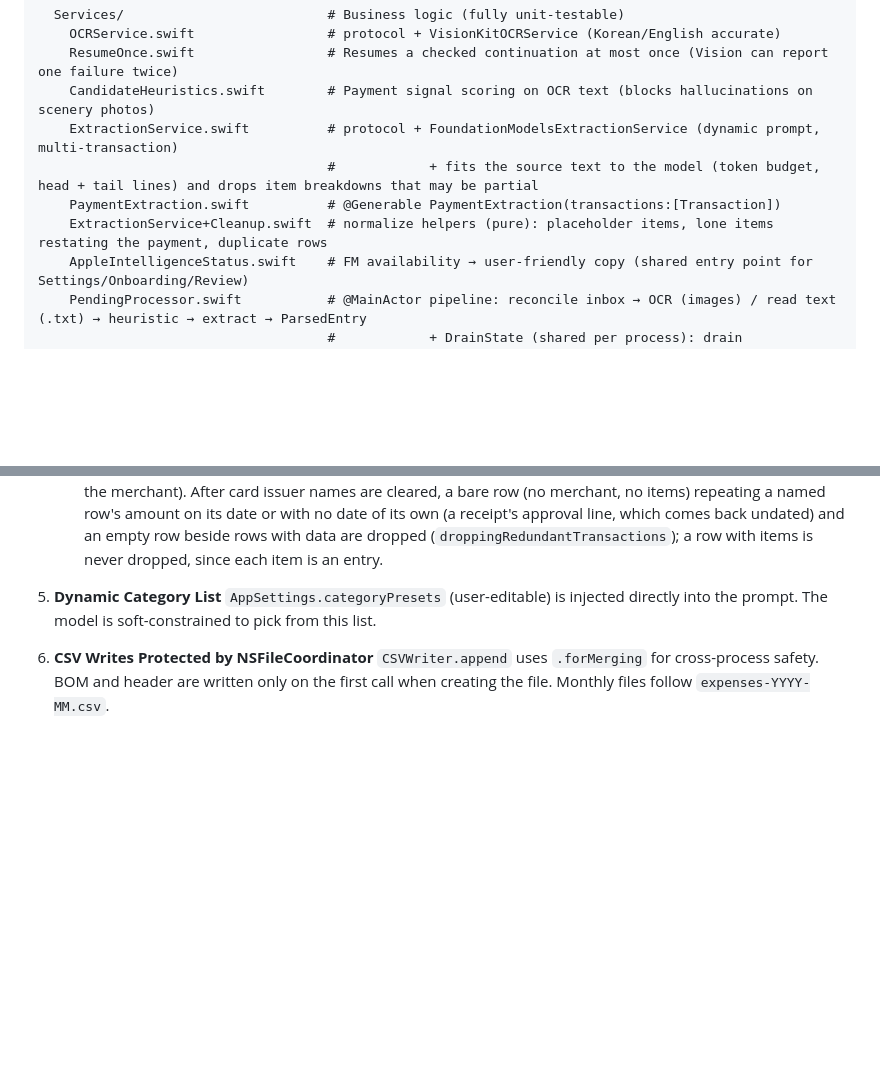
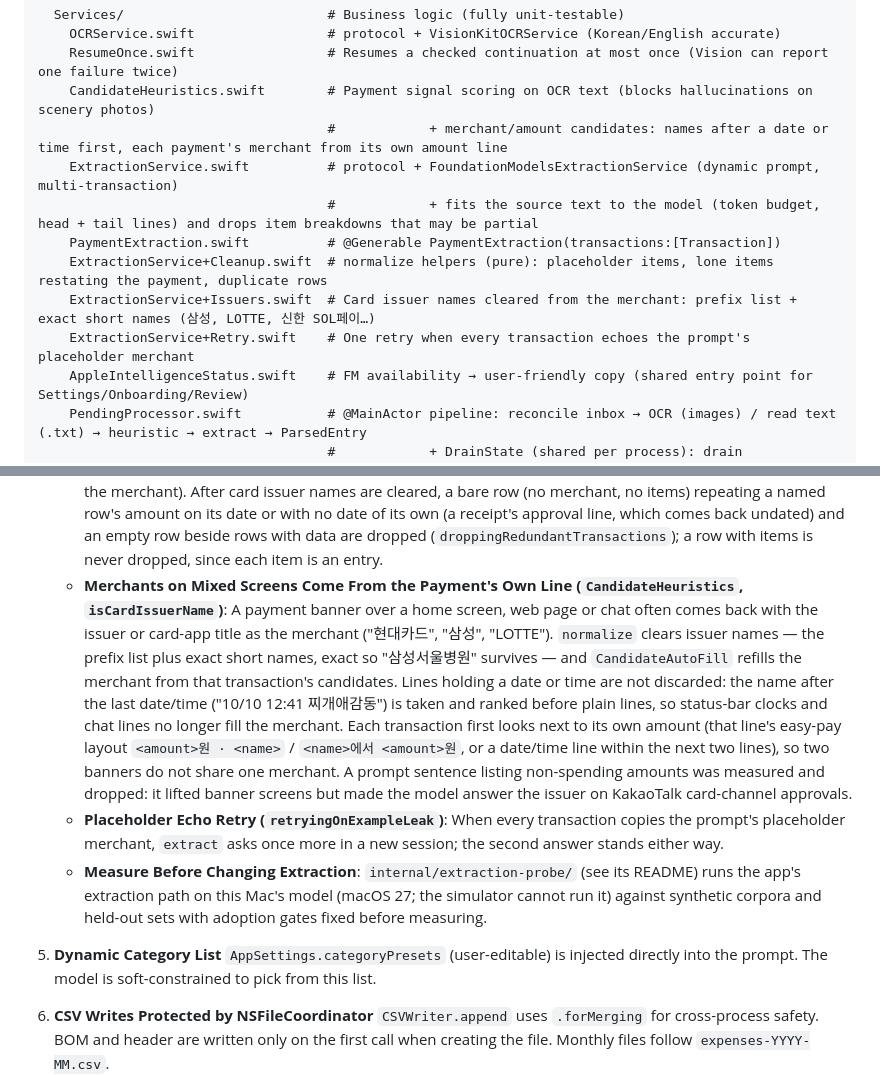
Before and after one commit to youngkyulabs/snap-ledger-ios, a Markdown page: AGENTS.md, 2 parts joined by grey strips. GitHub-like rendering; blank space fills up the shorter version.

Commit message:
docs: document mixed-screen merchant recovery and placeholder retry

```diff
--- a/AGENTS.md
+++ b/AGENTS.md
@@ -83,10 +83,13 @@ SnapLedger/                          # Main app target (synchronized root group)
     OCRService.swift                 # protocol + VisionKitOCRService (Korean/English accurate)
     ResumeOnce.swift                 # Resumes a checked continuation at most once (Vision can report one failure twice)
     CandidateHeuristics.swift        # Payment signal scoring on OCR text (blocks hallucinations on scenery photos)
+                                     #            + merchant/amount candidates: names after a date or time first, each payment's merchant from its own amount line
     ExtractionService.swift          # protocol + FoundationModelsExtractionService (dynamic prompt, multi-transaction)
                                      #            + fits the source text to the model (token budget, head + tail lines) and drops item breakdowns that may be partial
     PaymentExtraction.swift          # @Generable PaymentExtraction(transactions:[Transaction])
     ExtractionService+Cleanup.swift  # normalize helpers (pure): placeholder items, lone items restating the payment, duplicate rows
+    ExtractionService+Issuers.swift  # Card issuer names cleared from the merchant: prefix list + exact short names (삼성, LOTTE, 신한 SOL페이…)
+    ExtractionService+Retry.swift    # One retry when every transaction echoes the prompt's placeholder merchant
     AppleIntelligenceStatus.swift    # FM availability → user-friendly copy (shared entry point for Settings/Onboarding/Review)
     PendingProcessor.swift           # @MainActor pipeline: reconcile inbox → OCR (images) / read text (.txt) → heuristic → extract → ParsedEntry
                                      #            + DrainState (shared per process): drain serialization, rerun-on-request, in-flight set that requeue skips
@@ -179,6 +182,9 @@ SnapLedgerTests/                     # Swift Testing — mirrors source structur
    - **Source Text Is Fitted to the Context Window (`extract`)**: Korean text measures about one token per character, the prompt (instructions + schema) takes about 1,900 tokens before any custom guide, and the response grows with the input — so a 2,000-character receipt overflowed a 4,096-token window. `extract` measures the prompt with `tokenCount` (iOS 26.4+; a fixed 1,000 characters before that) and leaves `responseTokenReserve` for the answer, which `.maximumCount` on `transactions` and `items` keeps bounded and stops runaway item lists. Over-long text keeps whole lines from its head and tail, since receipts put the total last. Every item becomes its own entry, so when the source was cut or `items` hit its cap the breakdown is dropped and the receipt saves as one entry at its total (`dropPartialItems`). The gate and candidate pools in `PendingProcessor` still see the full text.
    - **Year Resolution Depends on Whether the Source Text States One (`normalize`)**: `hasExplicitYear` requires a date separator (`2026-09-13`, `2026년`) so amounts, times, and card numbers are not read as years. When the text states no year the model's year carries no information and is discarded — `snapYearToNearest` rebuilds the date from month/day on today's year, stepping back one year only if that lands more than 2 days in the future (timezone slack). When the text does state a year it may legitimately be old (a scanned receipt), so `normalizeYear`'s ±1 year correction applies instead. Snapping replaced a single-step correction that left dates two or more years off uncorrected.
    - **Item Breakdowns and Duplicate Rows Are Cleaned (`normalize`)**: Every item becomes its own `"<merchant> - <item>"` entry, and the model (measured on macOS 27) answers notifications with the prompt's placeholder item or with the payment itself as one item. A placeholder item clears the whole breakdown but keeps the transaction (`droppingExampleItems`); only a placeholder merchant drops it. A lone item is folded into its transaction when its name matches the merchant (ignoring case and spacing, or with extra trailing words such as a branch name), or when it names a merchant-less transaction whose amount it repeats; folding keeps the item's amount, which is what the entry saved before (`foldingRestatedItem`). A lone item with a distinct name stays, because it is sometimes the real merchant (the model can take a card product name such as `삼성법인` as the merchant). After card issuer names are cleared, a bare row (no merchant, no items) repeating a named row's amount on its date or with no date of its own (a receipt's approval line, which comes back undated) and an empty row beside rows with data are dropped (`droppingRedundantTransactions`); a row with items is never dropped, since each item is an entry.
+   - **Merchants on Mixed Screens Come From the Payment's Own Line (`CandidateHeuristics`, `isCardIssuerName`)**: A payment banner over a home screen, web page or chat often comes back with the issuer or card-app title as the merchant ("현대카드", "삼성", "LOTTE"). `normalize` clears issuer names — the prefix list plus exact short names, exact so "삼성서울병원" survives — and `CandidateAutoFill` refills the merchant from that transaction's candidates. Lines holding a date or time are not discarded: the name after the last date/time ("10/10 12:41 찌개애감동") is taken and ranked before plain lines, so status-bar clocks and chat lines no longer fill the merchant. Each transaction first looks next to its own amount (that line's easy-pay layout `<amount>원 · <name>` / `<name>에서 <amount>원`, or a date/time line within the next two lines), so two banners do not share one merchant. A prompt sentence listing non-spending amounts was measured and dropped: it lifted banner screens but made the model answer the issuer on KakaoTalk card-channel approvals.
+   - **Placeholder Echo Retry (`retryingOnExampleLeak`)**: When every transaction copies the prompt's placeholder merchant, `extract` asks once more in a new session; the second answer stands either way.
+   - **Measure Before Changing Extraction**: `internal/extraction-probe/` (see its README) runs the app's extraction path on this Mac's model (macOS 27; the simulator cannot run it) against synthetic corpora and held-out sets with adoption gates fixed before measuring.
 
 5. **Dynamic Category List**
    `AppSettings.categoryPresets` (user-editable) is injected directly into the prompt. The model is soft-constrained to pick from this list.
```
